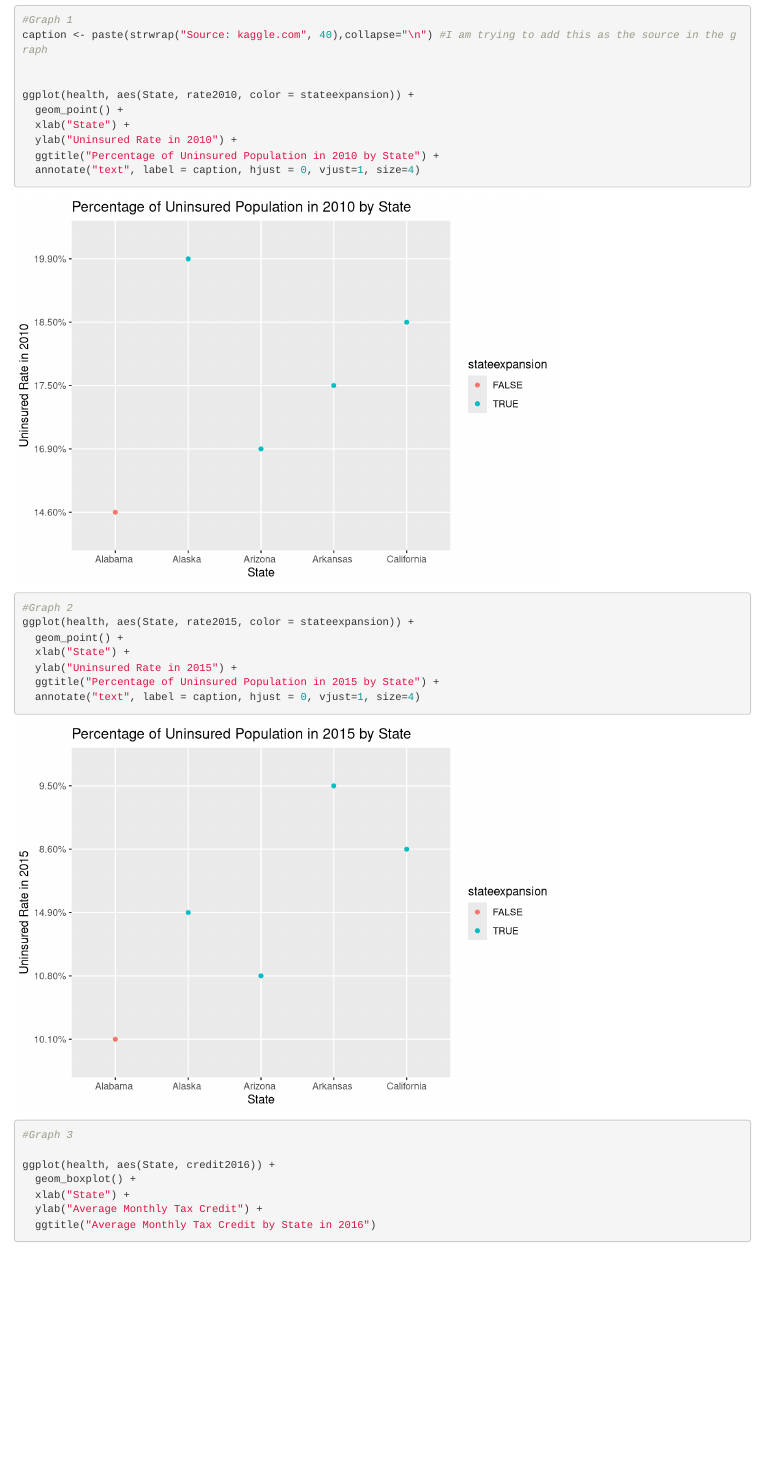
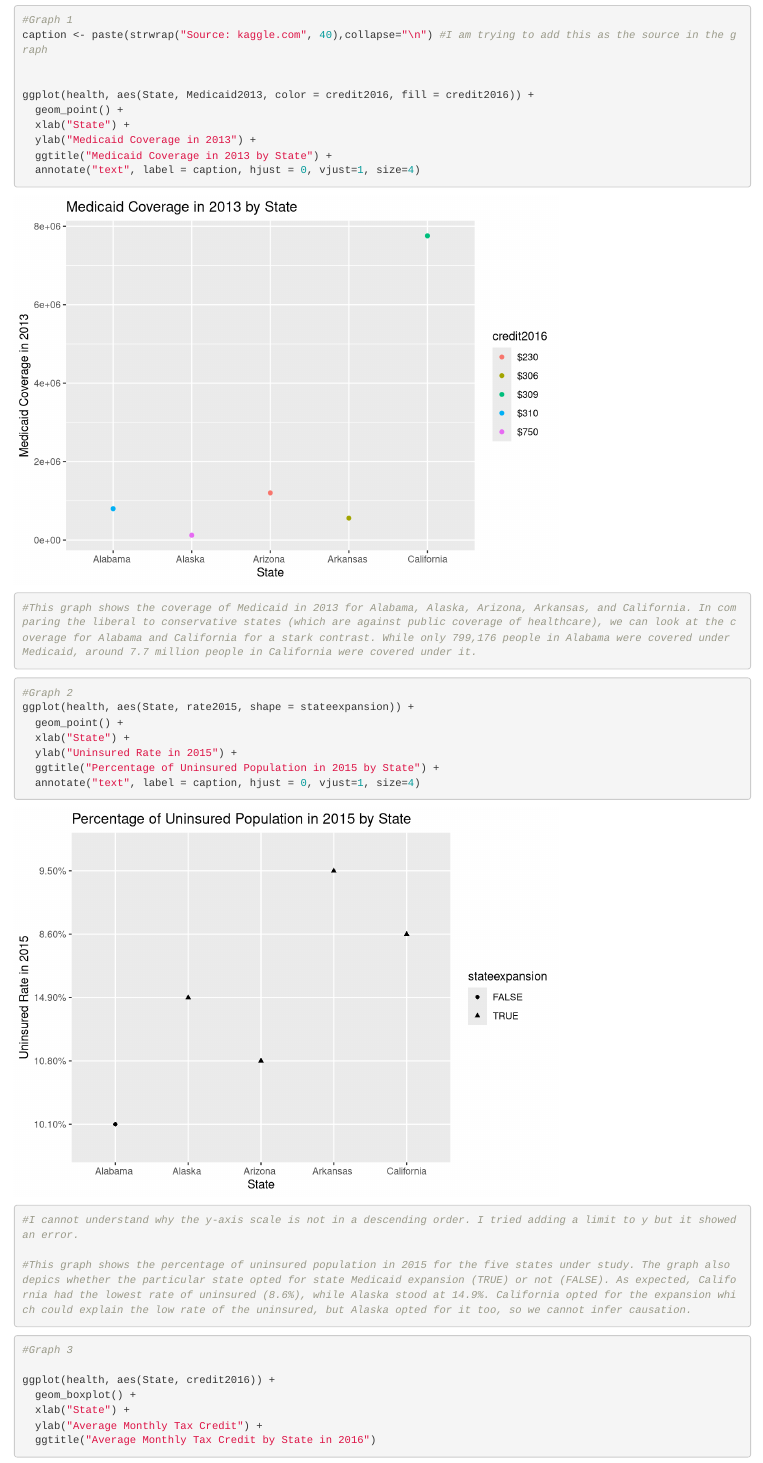
Before and after one commit to avantikakapoor/Assignment03, an R Markdown document (Assignment03.Rmd): the page in a window 1100 px wide, from 1590 px down. Rendered offline with R 4.5, knitr and Pandoc, with nearby package versions; code that draws random numbers runs with fixed seeds of ours.

Commit message:
Another one

````diff
--- a/Assignment03.Rmd
+++ b/Assignment03.Rmd
@@ -34,22 +34,28 @@ library(scales)
 caption <- paste(strwrap("Source: kaggle.com", 40),collapse="\n") #I am trying to add this as the source in the graph
 
 
-ggplot(health, aes(State, rate2010, color = stateexpansion)) +
+ggplot(health, aes(State, Medicaid2013, color = credit2016, fill = credit2016)) +
   geom_point() +
   xlab("State") +
-  ylab("Uninsured Rate in 2010") +
-  ggtitle("Percentage of Uninsured Population in 2010 by State") +
+  ylab("Medicaid Coverage in 2013") +
+  ggtitle("Medicaid Coverage in 2013 by State") +
   annotate("text", label = caption, hjust = 0, vjust=1, size=4)
+
+#This graph shows the coverage of Medicaid in 2013 for Alabama, Alaska, Arizona, Arkansas, and California. In comparing the liberal to conservative states (which are against public coverage of healthcare), we can look at the coverage for Alabama and California for a stark contrast. While only 799,176 people in Alabama were covered under Medicaid, around 7.7 million people in California were covered under it.
 ```
 
 ```{r}
 #Graph 2
-ggplot(health, aes(State, rate2015, color = stateexpansion)) +
+ggplot(health, aes(State, rate2015, shape = stateexpansion)) +
   geom_point() +
   xlab("State") +
   ylab("Uninsured Rate in 2015") +
   ggtitle("Percentage of Uninsured Population in 2015 by State") +
   annotate("text", label = caption, hjust = 0, vjust=1, size=4)
+
+#I cannot understand why the y-axis scale is not in a descending order. I tried adding a limit to y but it showed an error.
+
+#This graph shows the percentage of uninsured population in 2015 for the five states under study. The graph also depics whether the particular state opted for state Medicaid expansion (TRUE) or not (FALSE). As expected, California had the lowest rate of uninsured (8.6%), while Alaska stood at 14.9%. California opted for the expansion which could explain the low rate of the uninsured, but Alaska opted for it too, so we cannot infer causation.
 ```
 
 ```{r}
````
Also changed, not shown: Assignment03.nb.html, Assignment03.Rmd (6 more changed lines).
